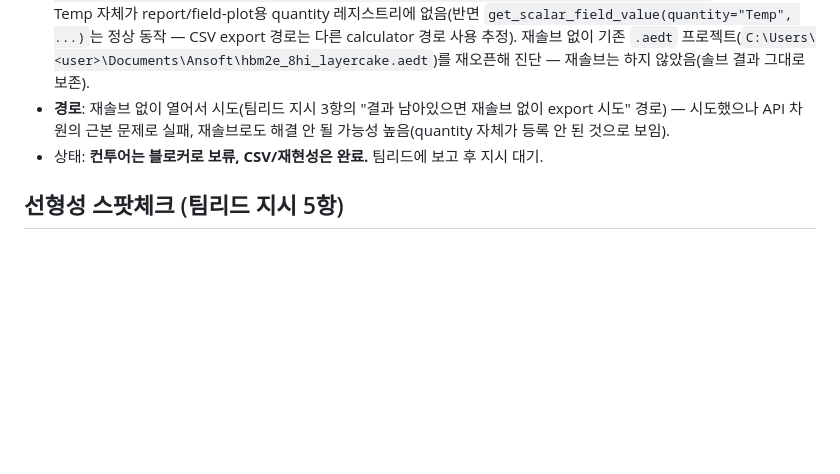
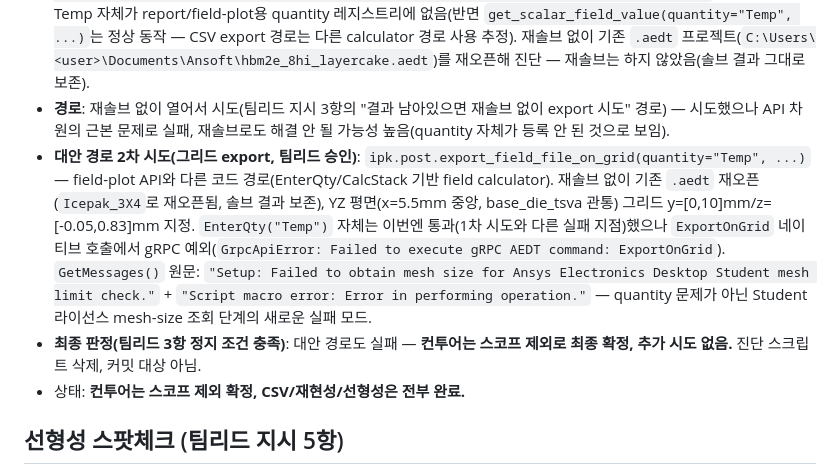
Before and after one commit to alexxony/hbm-build, a Markdown page: results/psweep_status.md, the part around the change. Drawn GitHub-style; blank space fills up the shorter version.

Commit message:
컨투어 대안 경로(그리드 export) 1회 시도 후 스코프 제외 최종 확정
팀리드 승인 대안: export_field_file_on_grid(quantity="Temp")로
field-plot API와 다른 코드 경로 시도. EnterQty 자체는 통과했으나
ExportOnGrid 네이티브 호출에서 Student mesh-size 조회 실패로
gRPC 예외 발생 — quantity 문제와 무관한 새로운 실패 모드 확인.
정지 조건 충족(대안도 실패)에 따라 추가 시도 없이 컨투어는
스코프 제외로 확정. 4케이스 CSV + 재현성/선형성 스팟체크가
최종 산출물.

Co-Authored-By: Claude Fable 5 <noreply@anthropic.com>

```diff
--- a/results/psweep_status.md
+++ b/results/psweep_status.md
@@ -19,7 +19,9 @@
 - **재현성 스팟체크(팀리드 지시 3항)**: 신규 CSV `base_die_phy` max_temp_c = 230.19622°C, 기존 `results/p4_icepak_scenarios/p4_icepak_a_s2.csv`(P4 T3, 2026-07-19)의 동일 행 = 230.19607°C. 차이 0.00015°C(≈0.00007%) — **재현성 확인(사실상 동일)**.
 - **컨투어 export 블로커**: `create_fieldplot_cutplane`/`create_fieldplot_surface`/`create_fieldplot_volume` 3가지 방식 전부 `plot.create()`가 False 반환(예외 아님). AEDT 네이티브 메시지 매니저(`GetMessages`) 회수 결과: `"Plot '...' has been removed due to deletion of quantity expression"` — quantity="Temp"가 field-plot 등록 목록에 없음. `ipk.post.available_report_quantities()` 조회 결과 `['Residual.Continuity', 'Residual.Energy', 'Residual.XVelocity', 'Residual.YVelocity', 'Residual.ZVelocity']`만 반환 — Temp 자체가 report/field-plot용 quantity 레지스트리에 없음(반면 `get_scalar_field_value(quantity="Temp", ...)`는 정상 동작 — CSV export 경로는 다른 calculator 경로 사용 추정). 재솔브 없이 기존 `.aedt` 프로젝트(`C:\Users\<user>\Documents\Ansoft\hbm2e_8hi_layercake.aedt`)를 재오픈해 진단 — 재솔브는 하지 않았음(솔브 결과 그대로 보존).
 - **경로**: 재솔브 없이 열어서 시도(팀리드 지시 3항의 "결과 남아있으면 재솔브 없이 export 시도" 경로) — 시도했으나 API 차원의 근본 문제로 실패, 재솔브로도 해결 안 될 가능성 높음(quantity 자체가 등록 안 된 것으로 보임).
-- 상태: **컨투어는 블로커로 보류, CSV/재현성은 완료.** 팀리드에 보고 후 지시 대기.
+- **대안 경로 2차 시도(그리드 export, 팀리드 승인)**: `ipk.post.export_field_file_on_grid(quantity="Temp", ...)` — field-plot API와 다른 코드 경로(EnterQty/CalcStack 기반 field calculator). 재솔브 없이 기존 `.aedt` 재오픈(`Icepak_3X4`로 재오픈됨, 솔브 결과 보존), YZ 평면(x=5.5mm 중앙, base_die_tsva 관통) 그리드 y=[0,10]mm/z=[-0.05,0.83]mm 지정. `EnterQty("Temp")` 자체는 이번엔 통과(1차 시도와 다른 실패 지점)했으나 `ExportOnGrid` 네이티브 호출에서 gRPC 예외(`GrpcApiError: Failed to execute gRPC AEDT command: ExportOnGrid`). `GetMessages()` 원문: `"Setup: Failed to obtain mesh size for Ansys Electronics Desktop Student mesh limit check."` + `"Script macro error: Error in performing operation."` — quantity 문제가 아닌 Student 라이선스 mesh-size 조회 단계의 새로운 실패 모드.
+- **최종 판정(팀리드 3항 정지 조건 충족)**: 대안 경로도 실패 — **컨투어는 스코프 제외로 최종 확정, 추가 시도 없음.** 진단 스크립트 삭제, 커밋 대상 아님.
+- 상태: **컨투어는 스코프 제외 확정, CSV/재현성/선형성은 전부 완료.**
 
 ## 선형성 스팟체크 (팀리드 지시 5항)
 
```
Also changed, not shown: JOURNAL.md (+1 -0 lines).
